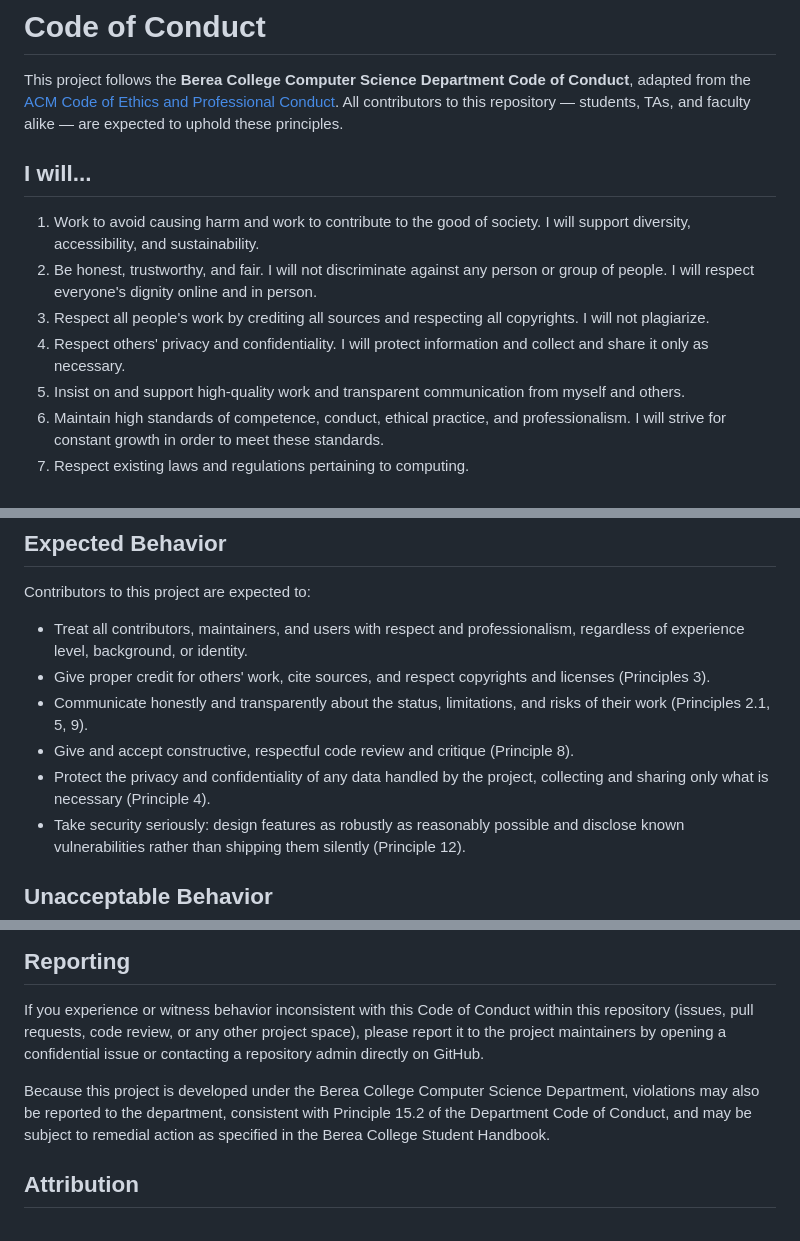
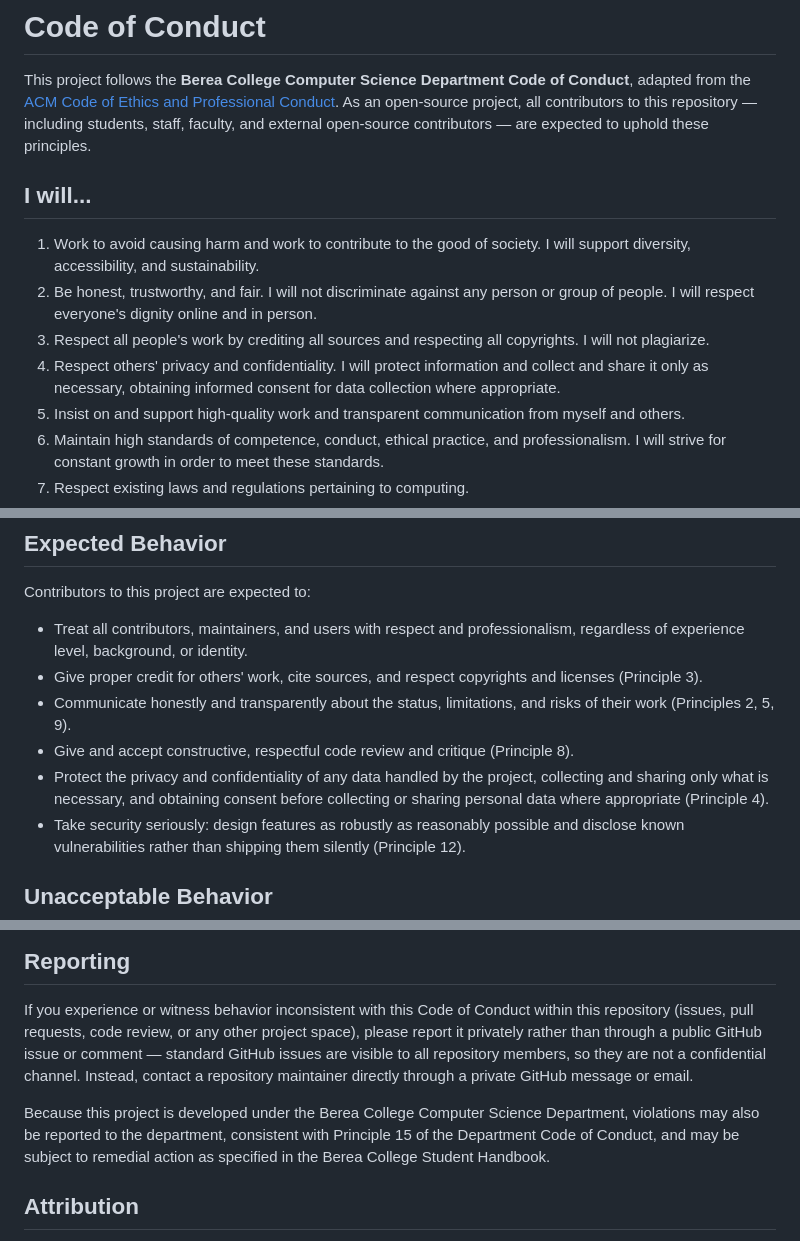
Before and after one commit to BCStudentSoftwareDevTeam/bcsr, a Markdown page: CODE_OF_CONDUCT.md, 3 parts joined by grey strips. GitHub-like rendering.

Commit message:
Address PR review feedback on CODE_OF_CONDUCT.md
- Broaden the audience beyond students/TAs/faculty to include staff and
  external open-source contributors, since this is an open-source repo
  (per MImran2002)
- Clarify the reporting section: standard GitHub issues are visible to
  all repo members, so point reporters to a private message/email
  instead of a "confidential issue" (per Ayeyomeday)
- Fix principle references that pointed at ACM's detailed sub-numbering
  (e.g. "2.1", "15.2") which doesn't exist in this doc's 15-item summary
  list; now reference the whole-number principles actually listed
  (per Ayeyomeday)
- Note on data collection/privacy to mention informed consent, matching
  the broader discussion in ACM's source principle (per MImran2002)
- Fix singular/plural grammar on principle citations

Co-Authored-By: Claude Sonnet 5 <noreply@anthropic.com>

```diff
--- a/CODE_OF_CONDUCT.md
+++ b/CODE_OF_CONDUCT.md
@@ -2,9 +2,9 @@
 
 This project follows the **Berea College Computer Science Department Code of
 Conduct**, adapted from the [ACM Code of Ethics and Professional
-Conduct](https://www.acm.org/code-of-ethics). All contributors to this
-repository — students, TAs, and faculty alike — are expected to uphold these
-principles.
+Conduct](https://www.acm.org/code-of-ethics). As an open-source project, all
+contributors to this repository — including students, staff, faculty, and
+external open-source contributors — are expected to uphold these principles.
 
 ## I will...
 
@@ -16,7 +16,8 @@ principles.
 3. Respect all people's work by crediting all sources and respecting all
    copyrights. I will not plagiarize.
 4. Respect others' privacy and confidentiality. I will protect information
-   and collect and share it only as necessary.
+   and collect and share it only as necessary, obtaining informed consent
+   for data collection where appropriate.
 5. Insist on and support high-quality work and transparent communication
    from myself and others.
 6. Maintain high standards of competence, conduct, ethical practice, and
@@ -47,13 +48,15 @@ Contributors to this project are expected to:
   professionalism, regardless of experience level, background, or
   identity.
 - Give proper credit for others' work, cite sources, and respect
-  copyrights and licenses (Principles 3).
+  copyrights and licenses (Principle 3).
 - Communicate honestly and transparently about the status, limitations,
-  and risks of their work (Principles 2.1, 5, 9).
+  and risks of their work (Principles 2, 5, 9).
 - Give and accept constructive, respectful code review and critique
   (Principle 8).
 - Protect the privacy and confidentiality of any data handled by the
-  project, collecting and sharing only what is necessary (Principle 4).
+  project, collecting and sharing only what is necessary, and obtaining
+  consent before collecting or sharing personal data where appropriate
+  (Principle 4).
 - Take security seriously: design features as robustly as reasonably
   possible and disclose known vulnerabilities rather than shipping them
   silently (Principle 12).
@@ -84,13 +87,15 @@ within the project.
 
 If you experience or witness behavior inconsistent with this Code of
 Conduct within this repository (issues, pull requests, code review, or any
-other project space), please report it to the project maintainers by
-opening a confidential issue or contacting a repository admin directly on
-GitHub.
+other project space), please report it privately rather than through a
+public GitHub issue or comment — standard GitHub issues are visible to all
+repository members, so they are not a confidential channel. Instead,
+contact a repository maintainer directly through a private GitHub message
+or email.
 
 Because this project is developed under the Berea College Computer Science
 Department, violations may also be reported to the department, consistent
-with Principle 15.2 of the Department Code of Conduct, and may be subject
+with Principle 15 of the Department Code of Conduct, and may be subject
 to remedial action as specified in the Berea College Student Handbook.
 
 ## Attribution
```
